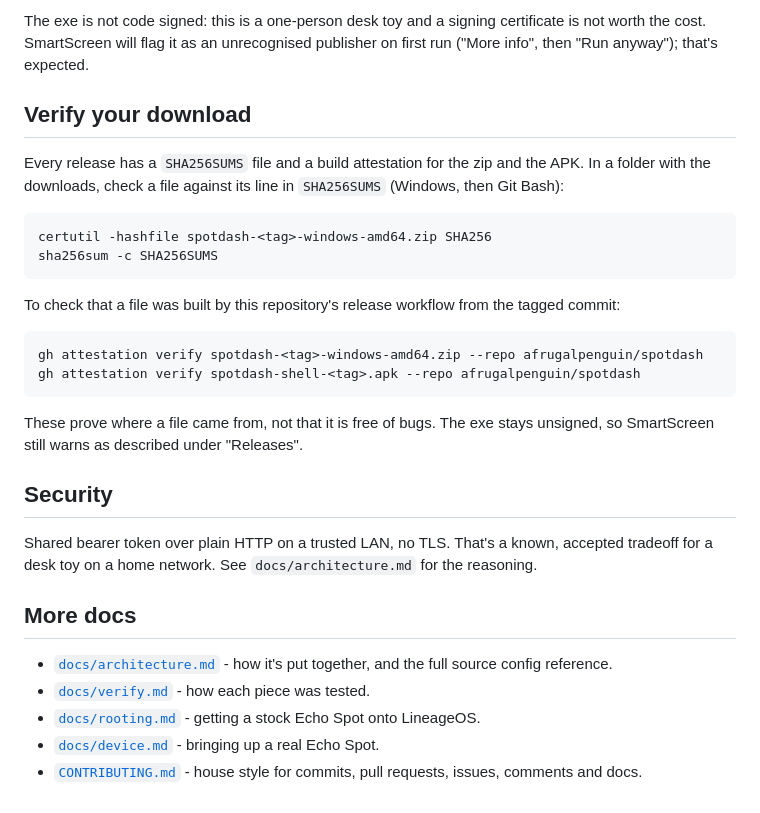
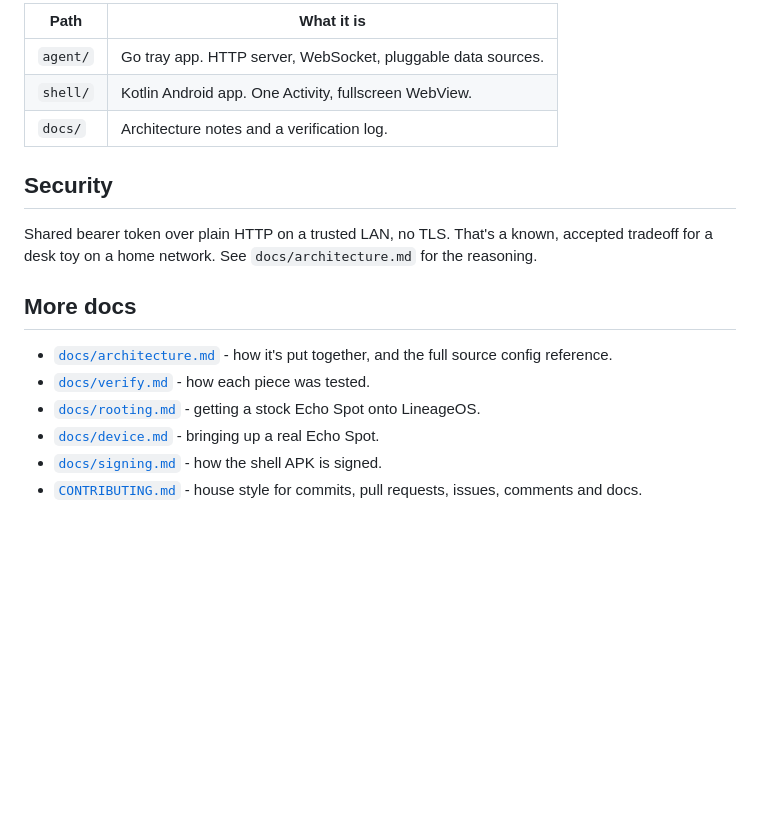
Before and after one commit to afrugalpenguin/spotdash, a Markdown page: README.md, the part around one of its changes. Rendered like a GitHub page; blank space fills up the shorter version.

````diff
--- a/README.md
+++ b/README.md
@@ -194,29 +181,9 @@ in [`docs/signing.md`](docs/signing.md).
 
-The exe is not code signed: this is a one-person desk toy and a signing
-certificate is not worth the cost. SmartScreen will flag it as an unrecognised
-publisher on first run ("More info", then "Run anyway"); that's expected.
-
-## Verify your download
-
-Every release has a `SHA256SUMS` file and a build attestation for the zip and
-the APK. In a folder with the downloads, check a file against its line in
-`SHA256SUMS` (Windows, then Git Bash):
-
-```
-certutil -hashfile spotdash-<tag>-windows-amd64.zip SHA256
-sha256sum -c SHA256SUMS
-```
-
-To check that a file was built by this repository's release workflow from the
-tagged commit:
-
-```
-gh attestation verify spotdash-<tag>-windows-amd64.zip --repo afrugalpenguin/spotdash
-gh attestation verify spotdash-shell-<tag>.apk --repo afrugalpenguin/spotdash
-```
-
-These prove where a file came from, not that it is free of bugs. The exe stays
-unsigned, so SmartScreen still warns as described under "Releases".
+| Path     | What it is                                                   |
+| -------- | ------------------------------------------------------------- |
+| `agent/` | Go tray app. HTTP server, WebSocket, pluggable data sources.  |
+| `shell/` | Kotlin Android app. One Activity, fullscreen WebView.          |
+| `docs/`  | Architecture notes and a verification log.                    |
 
 ## Security
 
@@ -230,4 +197,5 @@ known, accepted tradeoff for a desk toy on a home network. See
 - [`docs/verify.md`](docs/verify.md) - how each piece was tested.
 - [`docs/rooting.md`](docs/rooting.md) - getting a stock Echo Spot onto LineageOS.
 - [`docs/device.md`](docs/device.md) - bringing up a real Echo Spot.
+- [`docs/signing.md`](docs/signing.md) - how the shell APK is signed.
 - [`CONTRIBUTING.md`](CONTRIBUTING.md) - house style for commits, pull requests, issues, comments and docs.
````
Also changed, not shown: other parts of README.md (+78 -91 lines), docs/device.md (+1 -1 lines), docs/voice-design.md (+1 -1 lines).
